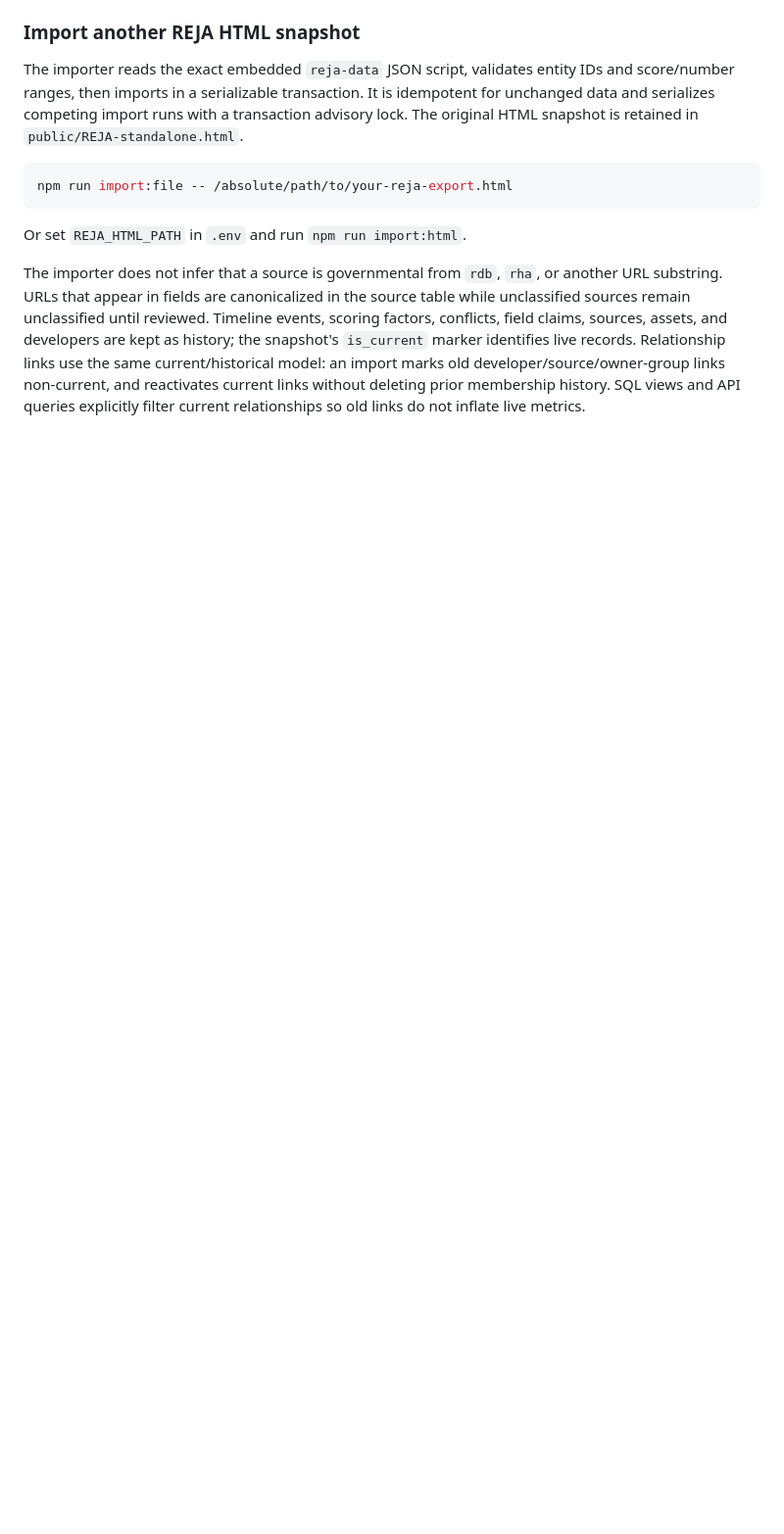
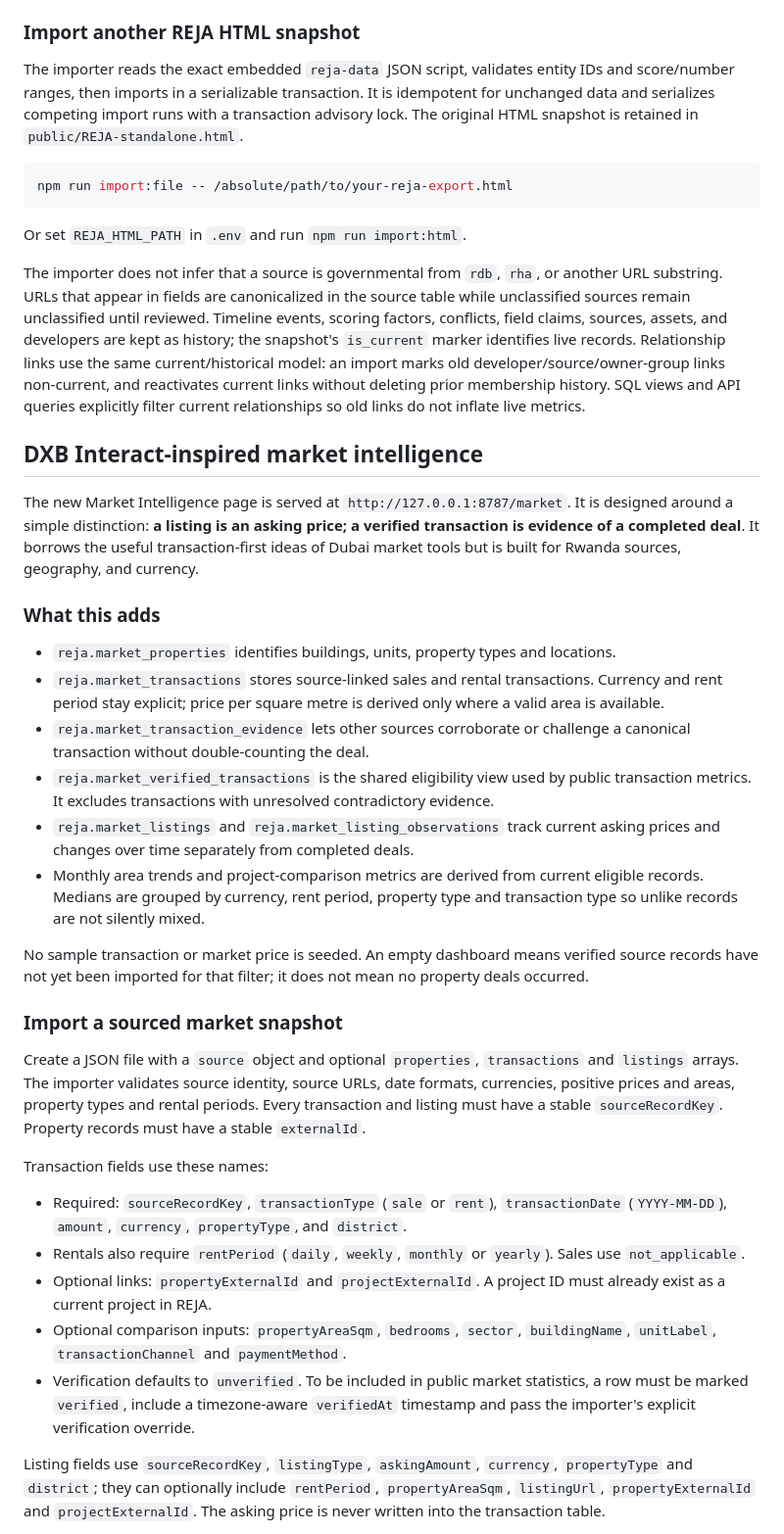
Before and after one commit to Onielq/Taiseel-reja-database, a Markdown page: REJA-SQL-World-Class/README.md, the part around one of its changes. Shown at 98% size. Drawn GitHub-style; blank space fills up the shorter version.

Commit message:
Document market intelligence model and controlled import

```diff
--- a/REJA-SQL-World-Class/README.md
+++ b/REJA-SQL-World-Class/README.md
@@ -62,3 +62,32 @@ Or set `REJA_HTML_PATH` in `.env` and run `npm run import:html`.
 
 The importer does not infer that a source is governmental from `rdb`, `rha`, or another URL substring. URLs that appear in fields are canonicalized in the source table while unclassified sources remain unclassified until reviewed. Timeline events, scoring factors, conflicts, field claims, sources, assets, and developers are kept as history; the snapshot's `is_current` marker identifies live records. Relationship links use the same current/historical model: an import marks old developer/source/owner-group links non-current, and reactivates current links without deleting prior membership history. SQL views and API queries explicitly filter current relationships so old links do not inflate live metrics.
 
+## DXB Interact-inspired market intelligence
+
+The new Market Intelligence page is served at `http://127.0.0.1:8787/market`. It is designed around a simple distinction: **a listing is an asking price; a verified transaction is evidence of a completed deal**. It borrows the useful transaction-first ideas of Dubai market tools but is built for Rwanda sources, geography, and currency.
+
+### What this adds
+
+- `reja.market_properties` identifies buildings, units, property types and locations.
+- `reja.market_transactions` stores source-linked sales and rental transactions. Currency and rent period stay explicit; price per square metre is derived only where a valid area is available.
+- `reja.market_transaction_evidence` lets other sources corroborate or challenge a canonical transaction without double-counting the deal.
+- `reja.market_verified_transactions` is the shared eligibility view used by public transaction metrics. It excludes transactions with unresolved contradictory evidence.
+- `reja.market_listings` and `reja.market_listing_observations` track current asking prices and changes over time separately from completed deals.
+- Monthly area trends and project-comparison metrics are derived from current eligible records. Medians are grouped by currency, rent period, property type and transaction type so unlike records are not silently mixed.
+
+No sample transaction or market price is seeded. An empty dashboard means verified source records have not yet been imported for that filter; it does not mean no property deals occurred.
+
+### Import a sourced market snapshot
+
+Create a JSON file with a `source` object and optional `properties`, `transactions` and `listings` arrays. The importer validates source identity, source URLs, date formats, currencies, positive prices and areas, property types and rental periods. Every transaction and listing must have a stable `sourceRecordKey`. Property records must have a stable `externalId`.
+
+Transaction fields use these names:
+
+- Required: `sourceRecordKey`, `transactionType` (`sale` or `rent`), `transactionDate` (`YYYY-MM-DD`), `amount`, `currency`, `propertyType`, and `district`.
+- Rentals also require `rentPeriod` (`daily`, `weekly`, `monthly` or `yearly`). Sales use `not_applicable`.
+- Optional links: `propertyExternalId` and `projectExternalId`. A project ID must already exist as a current project in REJA.
+- Optional comparison inputs: `propertyAreaSqm`, `bedrooms`, `sector`, `buildingName`, `unitLabel`, `transactionChannel` and `paymentMethod`.
+- Verification defaults to `unverified`. To be included in public market statistics, a row must be marked `verified`, include a timezone-aware `verifiedAt` timestamp and pass the importer's explicit verification override.
+
+Listing fields use `sourceRecordKey`, `listingType`, `askingAmount`, `currency`, `propertyType` and `district`; they can optionally include `rentPeriod`, `propertyAreaSqm`, `listingUrl`, `propertyExternalId` and `projectExternalId`. The asking price is never written into the transaction table.
+
```
Also changed, not shown: other parts of REJA-SQL-World-Class/README.md (+22 -0 lines).
